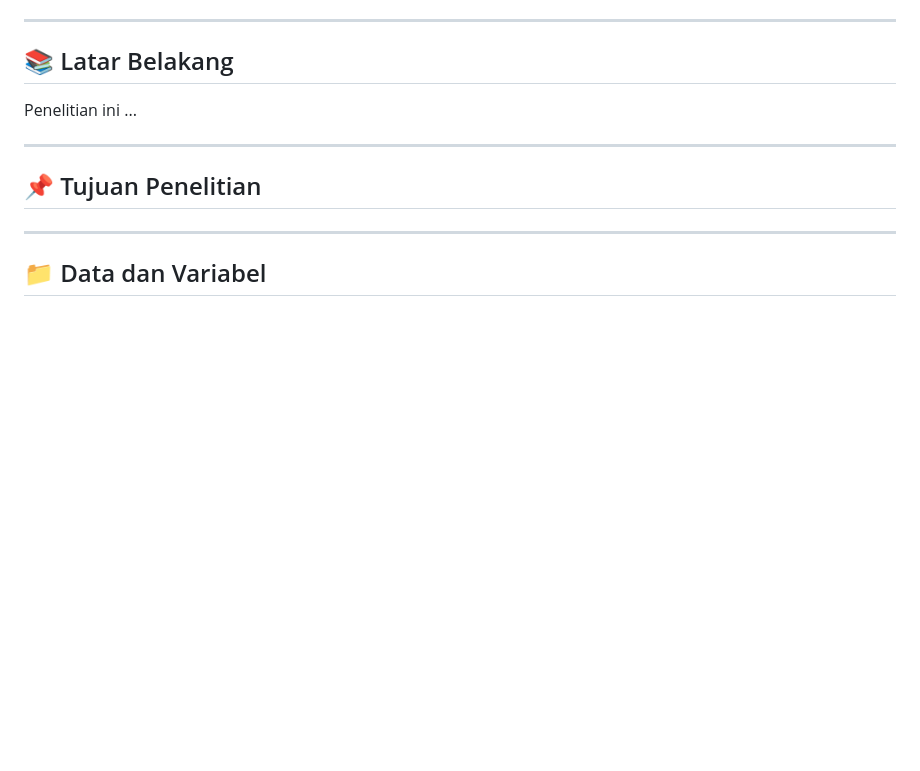
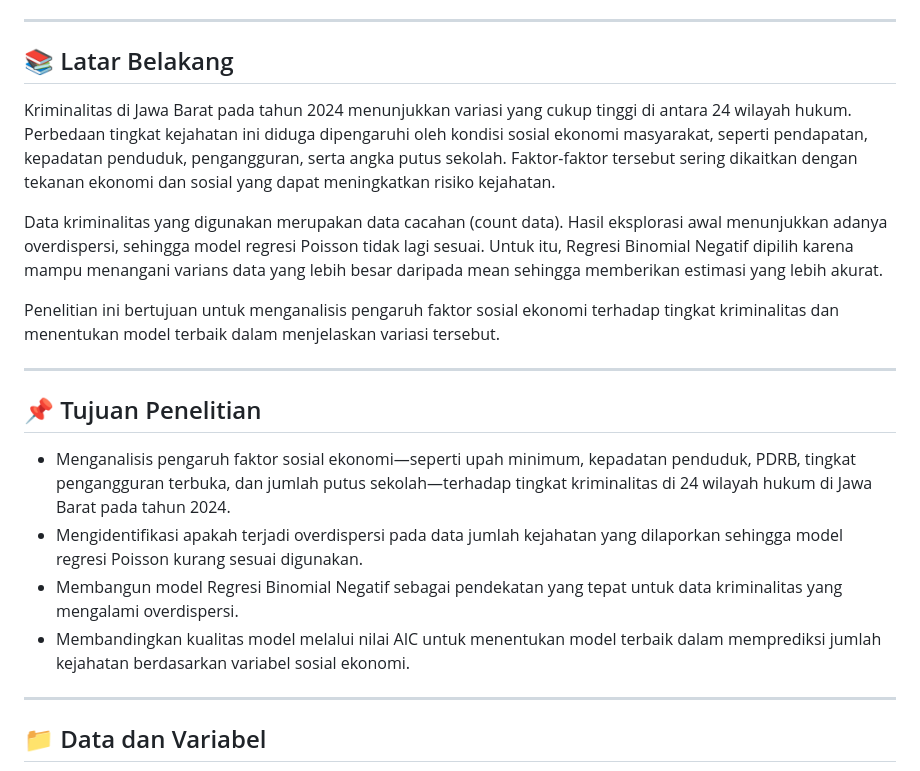
Before and after one commit to wiliasondriva/Project-Pemro-Group-1, a Markdown page: README.md, the part around the change. Drawn GitHub-style; blank space fills up the shorter version.

```diff
--- a/README.md
+++ b/README.md
@@ -42,11 +42,19 @@ Proyek ini dirancang untuk memenuhi capaian pembelajaran mata kuliah, terutama p
 ---
 
 ## 📚 Latar Belakang
-Penelitian ini ...
+Kriminalitas di Jawa Barat pada tahun 2024 menunjukkan variasi yang cukup tinggi di antara 24 wilayah hukum. Perbedaan tingkat kejahatan ini diduga dipengaruhi oleh kondisi sosial ekonomi masyarakat, seperti pendapatan, kepadatan penduduk, pengangguran, serta angka putus sekolah. Faktor-faktor tersebut sering dikaitkan dengan tekanan ekonomi dan sosial yang dapat meningkatkan risiko kejahatan.
+
+Data kriminalitas yang digunakan merupakan data cacahan (count data). Hasil eksplorasi awal menunjukkan adanya overdispersi, sehingga model regresi Poisson tidak lagi sesuai. Untuk itu, Regresi Binomial Negatif dipilih karena mampu menangani varians data yang lebih besar daripada mean sehingga memberikan estimasi yang lebih akurat.
+
+Penelitian ini bertujuan untuk menganalisis pengaruh faktor sosial ekonomi terhadap tingkat kriminalitas dan menentukan model terbaik dalam menjelaskan variasi tersebut.
 
 ---
 
 ## 📌 Tujuan Penelitian
+- Menganalisis pengaruh faktor sosial ekonomi—seperti upah minimum, kepadatan penduduk, PDRB, tingkat pengangguran terbuka, dan jumlah putus sekolah—terhadap tingkat kriminalitas di 24 wilayah hukum di Jawa Barat pada tahun 2024.
+- Mengidentifikasi apakah terjadi overdispersi pada data jumlah kejahatan yang dilaporkan sehingga model regresi Poisson kurang sesuai digunakan.
+- Membangun model Regresi Binomial Negatif sebagai pendekatan yang tepat untuk data kriminalitas yang mengalami overdispersi.
+- Membandingkan kualitas model melalui nilai AIC untuk menentukan model terbaik dalam memprediksi jumlah kejahatan berdasarkan variabel sosial ekonomi.
 
 ---
 
```
